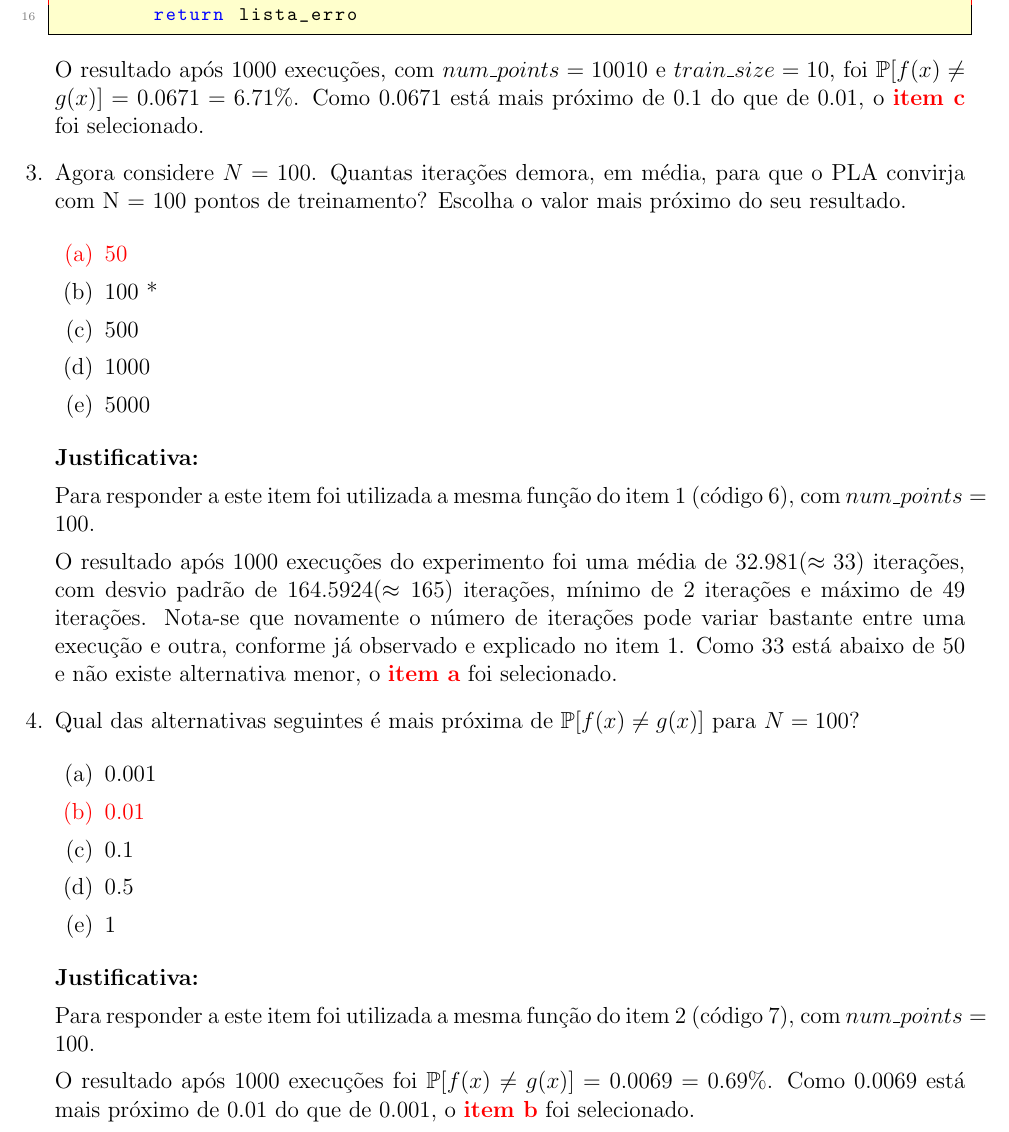
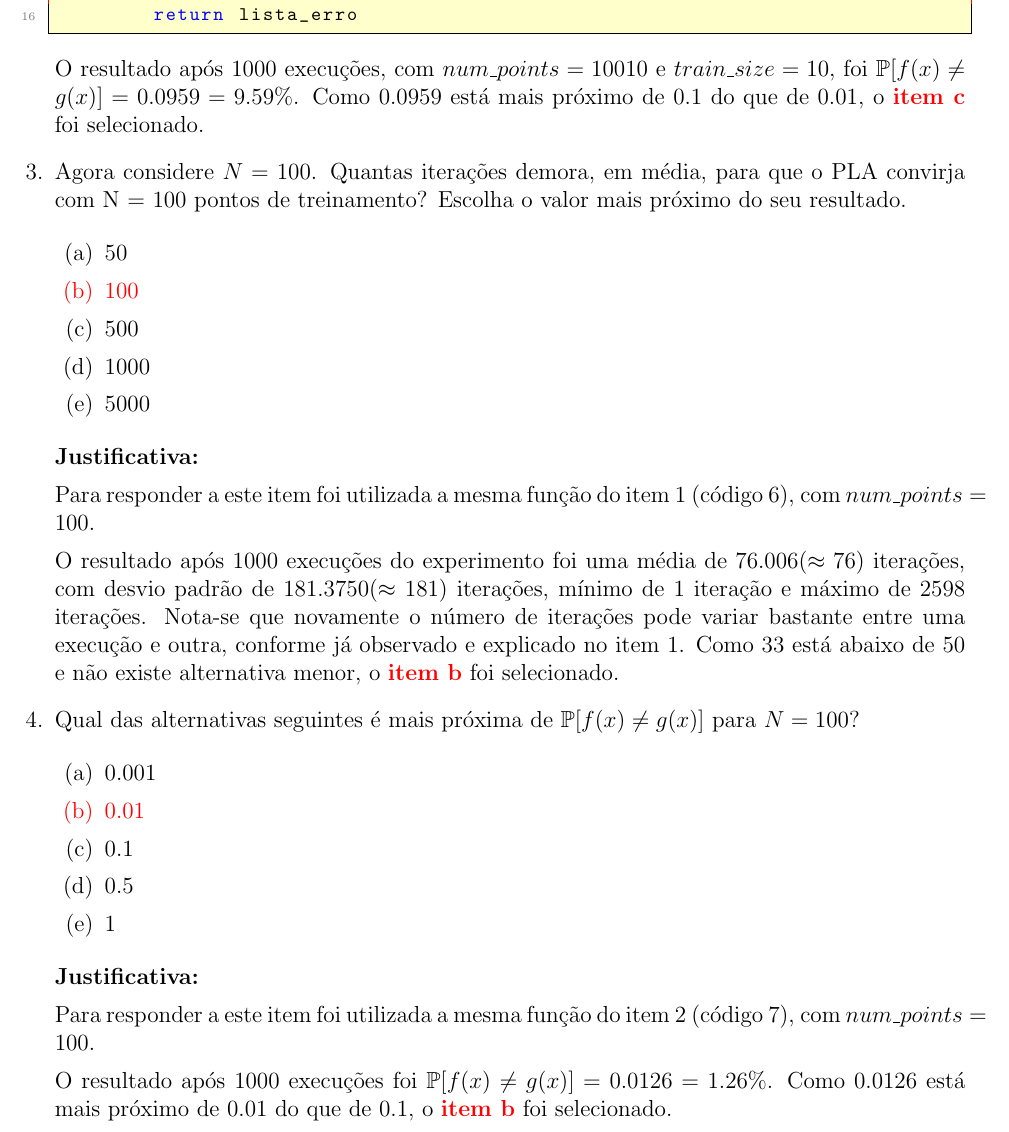
Before and after one commit to lhscaldas/Trabalho_Intelig-ncia_Computacional, a LaTeX document (Trabalho_IC.tex, which reads perceptron.tex): part of page 7 of 24, cut so that both start at the same text. The pictures show the PDF file Trabalho_IC.pdf that the author committed with the source.

Commit message:
Correções no perceptron no código e no relatório

```diff
--- a/perceptron.tex
+++ b/perceptron.tex
@@ -146,8 +147,8 @@ Pela figura \ref{fig:perceptron_plot}, é possível observar que a Hipótese (g)
     pontos de treinamento? Escolha o valor mais próximo do seu resultado.
 
     \begin{enumerate}
-        \item[\textcolor{red}{(a)}]\textcolor{red}{1}\addtocounter{enumii}{1}
-        \item 15 *
+        \item 1
+        \item[\textcolor{red}{(b)}]\textcolor{red}{15}\addtocounter{enumii}{1}
         \item 300
         \item 5000
         \item 10000
@@ -178,5 +179,5 @@ Pela figura \ref{fig:perceptron_plot}, é possível observar que a Hipótese (g)
     % Apesar de toda essa aleatoriedade, em todas as execuções da função $calc\_num\_iter(num\_points)$ a média se manteve em torno de 5, tendo variando apenas o devio padrão.
-     Como 5 está mais próximo de 1 do que de 15, o \textcolor{red}{\textbf{item a}} foi selecionado.
+     Como 9 está mais próximo de 15 do que de 1, o \textcolor{red}{\textbf{item b}} foi selecionado.
 
     \item Qual das alternativas seguintes é mais próxima de $\mathbb{P}[f(x) \neq g(x)]$ para $N = 10$?
 
@@ -213,14 +214,14 @@ Pela figura \ref{fig:perceptron_plot}, é possível observar que a Hipótese (g)
         return lista_erro
     \end{lstlisting}
 
-    O resultado após 1000 execuções, com $num\_points = 10010$ e $train\_size = 10$, foi  $\mathbb{P}[f(x) \neq g(x)] = 0.0671 = 6.71\%$. Como 0.0671 está mais próximo de 0.1 do que de 0.01, o \textcolor{red}{\textbf{item c}} foi selecionado.
+    O resultado após 1000 execuções, com $num\_points = 10010$ e $train\_size = 10$, foi  $\mathbb{P}[f(x) \neq g(x)] = 0.0959 = 9.59\%$. Como 0.0959 está mais próximo de 0.1 do que de 0.01, o \textcolor{red}{\textbf{item c}} foi selecionado.
 
     \item Agora considere $N = 100$. Quantas iterações demora, em média, para que o PLA convirja com
     N = 100 pontos de treinamento? Escolha o valor mais próximo do seu resultado.
 
     \begin{enumerate}
-        \item[\textcolor{red}{(a)}]\textcolor{red}{50}\addtocounter{enumii}{1}
-        \item 100 *
+        \item 50
+        \item[\textcolor{red}{(b)}]\textcolor{red}{100}\addtocounter{enumii}{1}
         \item 500
         \item 1000
         \item 5000
@@ -232,7 +233,7 @@ Pela figura \ref{fig:perceptron_plot}, é possível observar que a Hipótese (g)
 
     Para responder a este item foi utilizada a mesma função do item 1 (código \ref{cod:perceptron_num_iter}), com $num\_points = 100$.
 
-    O resultado após 1000 execuções do experimento foi uma média de $32.981 (\approx 33)$ iterações, com desvio padrão de $164.5924 (\approx 165)$ iterações, mínimo de 2 iterações e máximo de 49 iterações. Nota-se que novamente o número de iterações pode variar bastante entre uma execução e outra, conforme já observado e explicado no item 1. Como 33 está abaixo de 50 e não existe alternativa menor, o \textcolor{red}{\textbf{item a}} foi selecionado.
+    O resultado após 1000 execuções do experimento foi uma média de $76.006 (\approx 76)$ iterações, com desvio padrão de $181.3750 (\approx 181)$ iterações, mínimo de 1 iteração e máximo de 2598 iterações. Nota-se que novamente o número de iterações pode variar bastante entre uma execução e outra, conforme já observado e explicado no item 1. Como 33 está abaixo de 50 e não existe alternativa menor, o \textcolor{red}{\textbf{item b}} foi selecionado.
 
 
     \item Qual das alternativas seguintes é mais próxima de $\mathbb{P}[f(x) \neq g(x)]$ para $N = 100$?
@@ -251,7 +252,7 @@ Pela figura \ref{fig:perceptron_plot}, é possível observar que a Hipótese (g)
 
     Para responder a este item foi utilizada a mesma função do item 2 (código \ref{cod:perceptron_p_erro}), com $num\_points = 100$.
 
-    O resultado após 1000 execuções foi  $\mathbb{P}[f(x) \neq g(x)] = 0.0069 = 0.69\%$. Como 0.0069 está mais próximo de 0.01 do que de 0.001, o \textcolor{red}{\textbf{item b}} foi selecionado.
+    O resultado após 1000 execuções foi  $\mathbb{P}[f(x) \neq g(x)] = 0.0126 = 1.26\%$. Como 0.0126 está mais próximo de 0.01 do que de 0.1, o \textcolor{red}{\textbf{item b}} foi selecionado.
 
 
     \item  É possível estabelecer alguma regra para a relação entre $N$, o número de iterações até a convergência,
```
Also changed, not shown: Trabalho_IC.pdf, perceptron_relationship_plot.png, perceptron.tex (19 more changed lines), 4 other files. Lines whose indentation alone changed are shown as unchanged.
